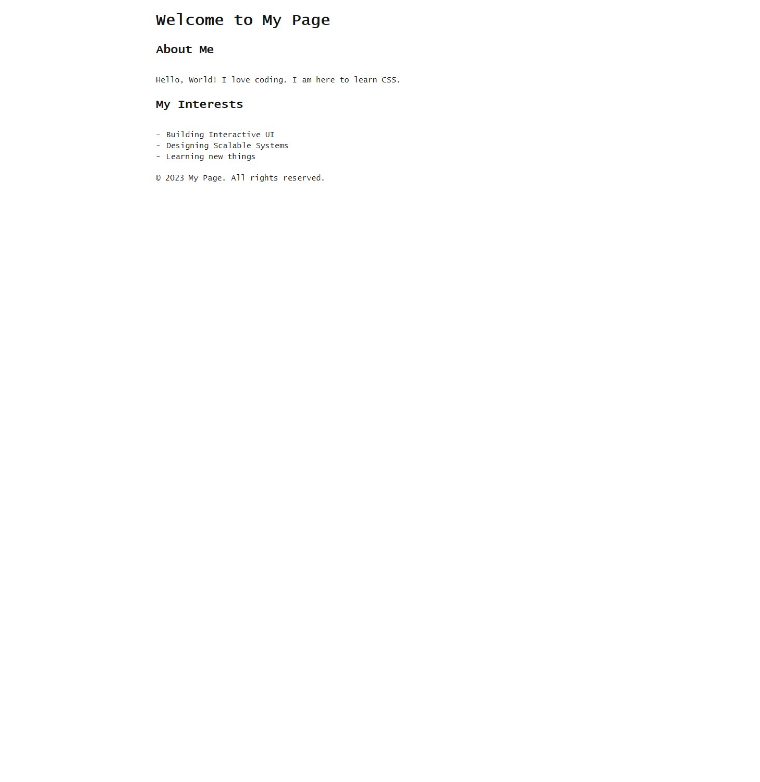
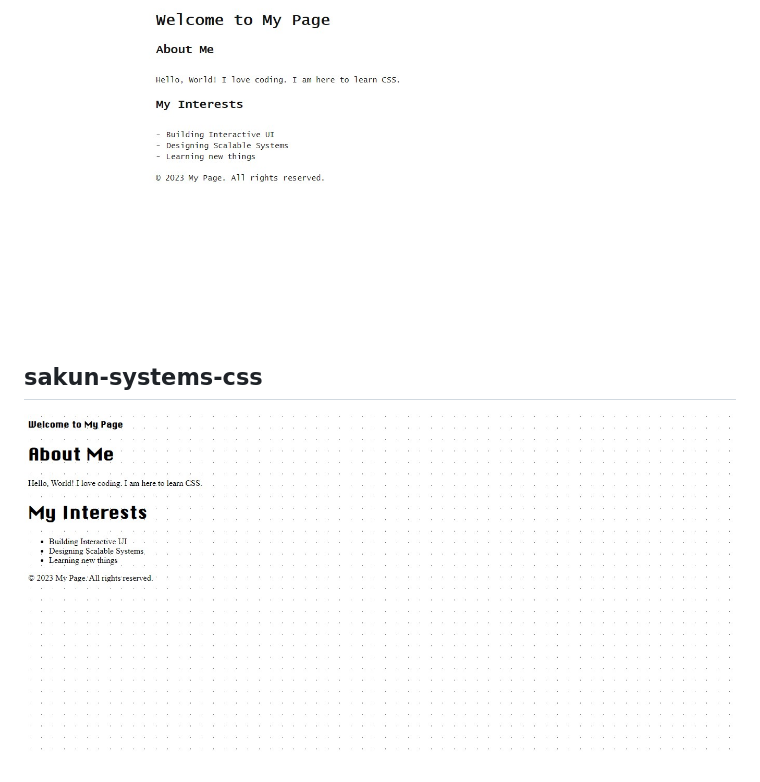
Before and after one commit to tanmayi-dev/css-learning, a Markdown page: docs/CSS-101.md, the part around the change. GitHub-like rendering; pictures changed too: images/9-sakun-system.jpg (added); blank space fills up the shorter version.

Commit message:
sakun-systems-css external cdn

```diff
--- a/docs/CSS-101.md
+++ b/docs/CSS-101.md
@@ -31,3 +31,7 @@
 ## terminal-css
 
 ![terminal-css](../images/8-terminal.jpg)
+
+## sakun-systems-css
+
+![sakun-systems-css](../images/9-sakun-system.jpg)
```
Also changed, not shown: 1 other file.
